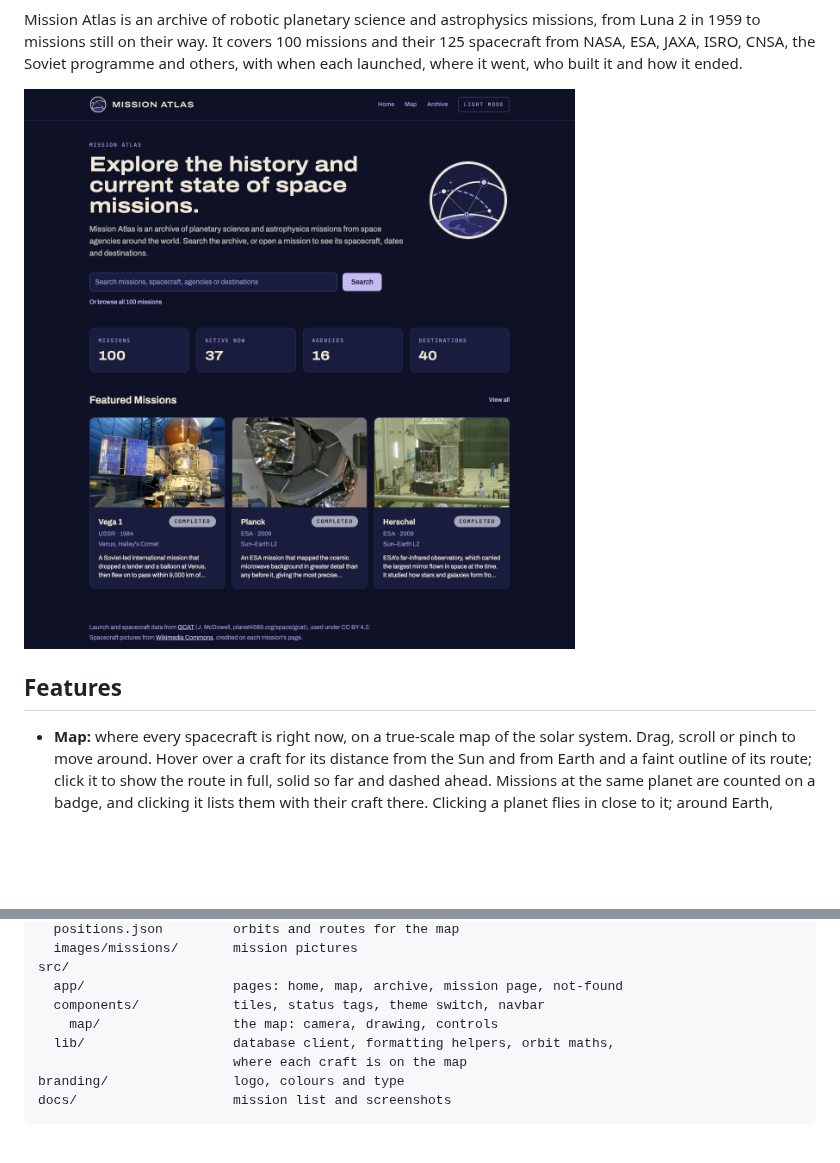
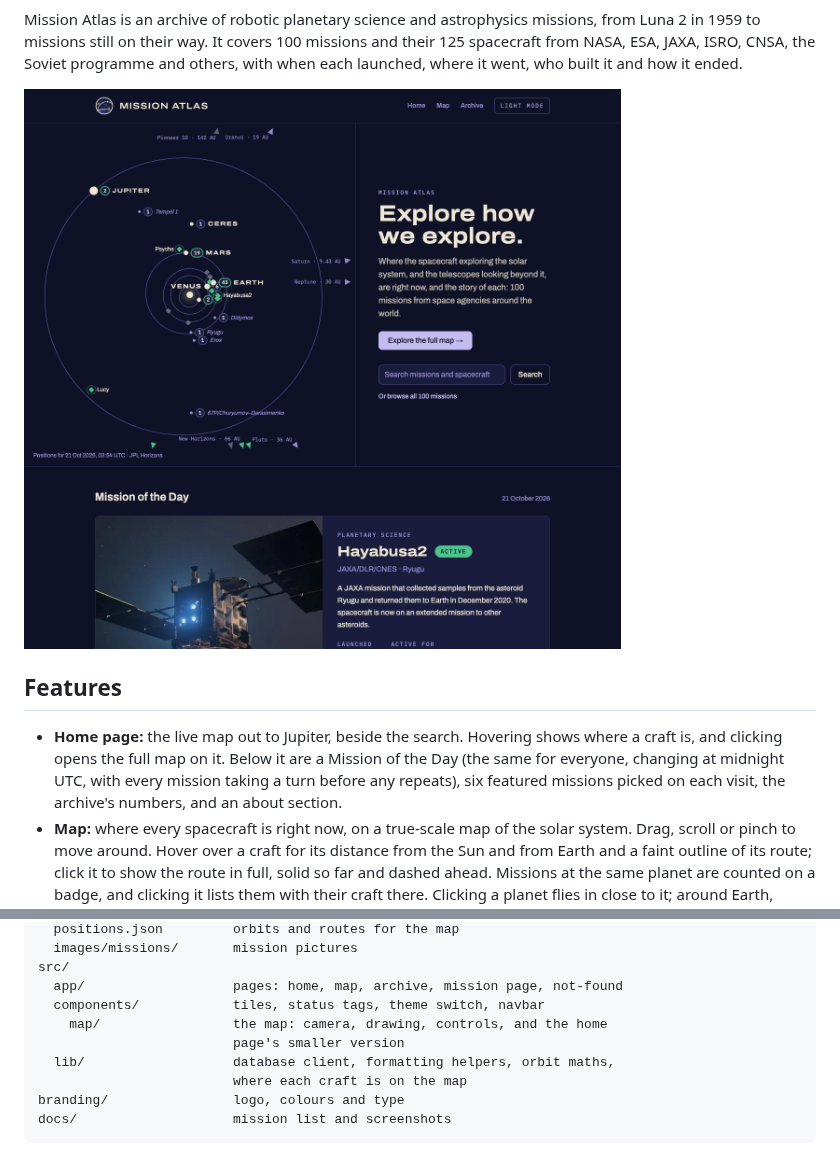
Before and after one commit to haygenwarren/mission-atlas, a Markdown page: README.md, 2 parts joined by grey strips. Rendered like a GitHub page; pictures changed too: docs/screenshots/home.png; blank space fills up the shorter version.

```diff
--- a/README.md
+++ b/README.md
@@ -11,6 +11,7 @@ Mission Atlas is an archive of robotic planetary science and astrophysics missio
 
 ## Features
 
+- **Home page:** the live map out to Jupiter, beside the search. Hovering shows where a craft is, and clicking opens the full map on it. Below it are a Mission of the Day (the same for everyone, changing at midnight UTC, with every mission taking a turn before any repeats), six featured missions picked on each visit, the archive's numbers, and an about section.
 - **Map:** where every spacecraft is right now, on a true-scale map of the solar system. Drag, scroll or pinch to move around. Hover over a craft for its distance from the Sun and from Earth and a faint outline of its route; click it to show the route in full, solid so far and dashed ahead. Missions at the same planet are counted on a badge, and clicking it lists them with their craft there. Clicking a planet flies in close to it; around Earth, Jupiter and Saturn the moons then separate out on their orbits, each with its own count. Active missions pulse softly. Markers at the edge point to things out of view; clicking one zooms out to it. A list beside the map searches and filters the missions (active or ended, in flight or at a planet, by agency), narrowing what the map shows; hovering a mission there highlights it, and clicking flies to it.
 - **Pictures:** a picture of each mission's spacecraft, freely licensed and credited, on its page, its tile and its card on the map.
 - **Archive:** search across missions, spacecraft, agencies and destinations, and filter by status, agency, destination, spacecraft type and builder. Results sort by launch date or name and come in pages of 24.
@@ -157,7 +158,8 @@ public/
 src/
   app/                   pages: home, map, archive, mission page, not-found
   components/            tiles, status tags, theme switch, navbar
-    map/                 the map: camera, drawing, controls
+    map/                 the map: camera, drawing, controls, and the home
+                         page's smaller version
   lib/                   database client, formatting helpers, orbit maths,
                          where each craft is on the map
 branding/                logo, colours and type
```
Also changed, not shown: 9 other files.
